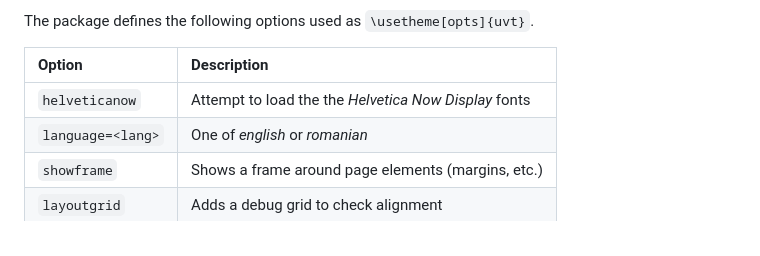
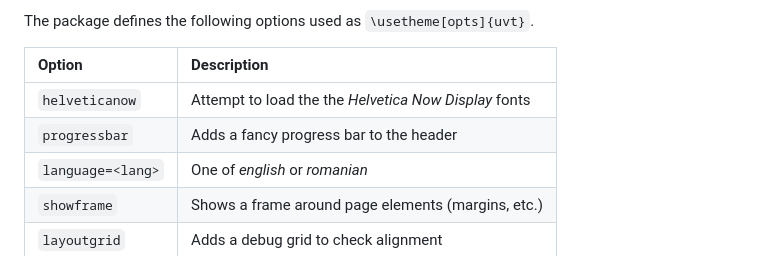
Before and after one commit to alexfikl/uvt-beamer, a Markdown page: README.md, the part around the change. Rendered like a GitHub page.

Commit message:
docs: document progressbar option

```diff
--- a/README.md
+++ b/README.md
@@ -37,6 +37,7 @@ The package defines the following options used as `\usetheme[opts]{uvt}`.
 | Option                            | Description                           |
 | :-                                | :-                                    |
 | `helveticanow`                    | Attempt to load the the *Helvetica Now Display* fonts |
+| `progressbar`                     | Adds a fancy progress bar to the header |
 | `language=<lang>`                 | One of *english* or *romanian*        |
 | `showframe`                       | Shows a frame around page elements (margins, etc.) |
 | `layoutgrid`                      | Adds a debug grid to check alignment  |
```
